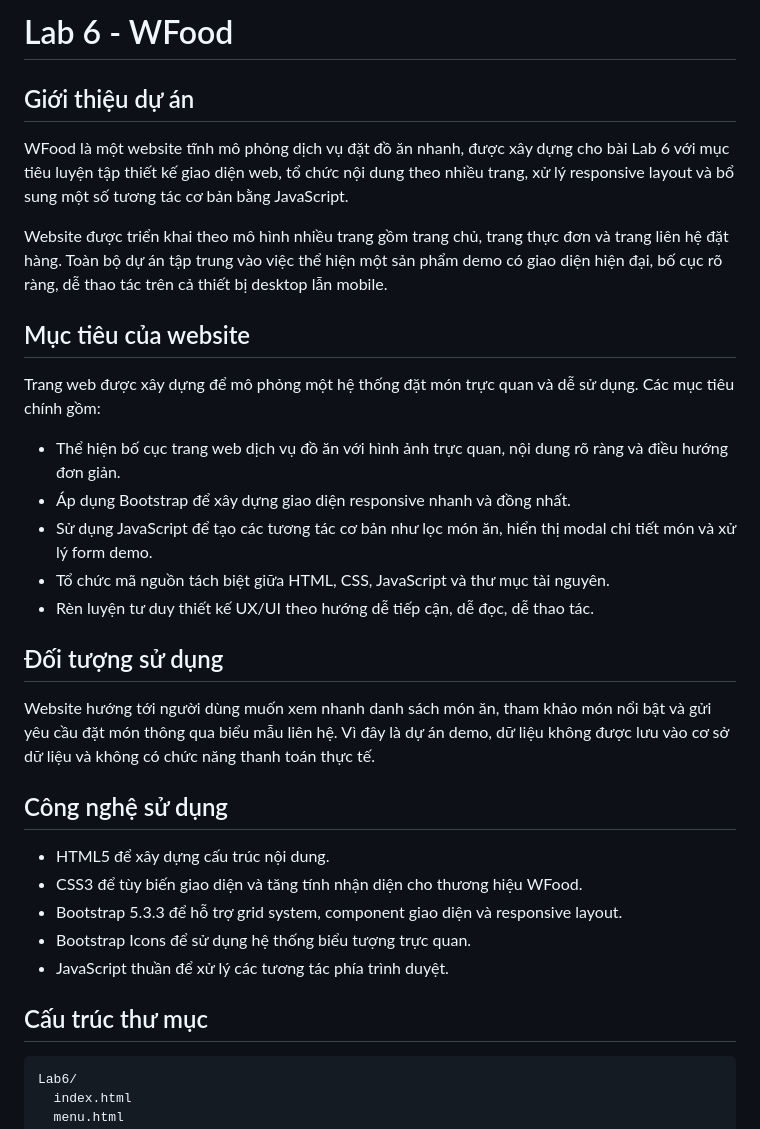
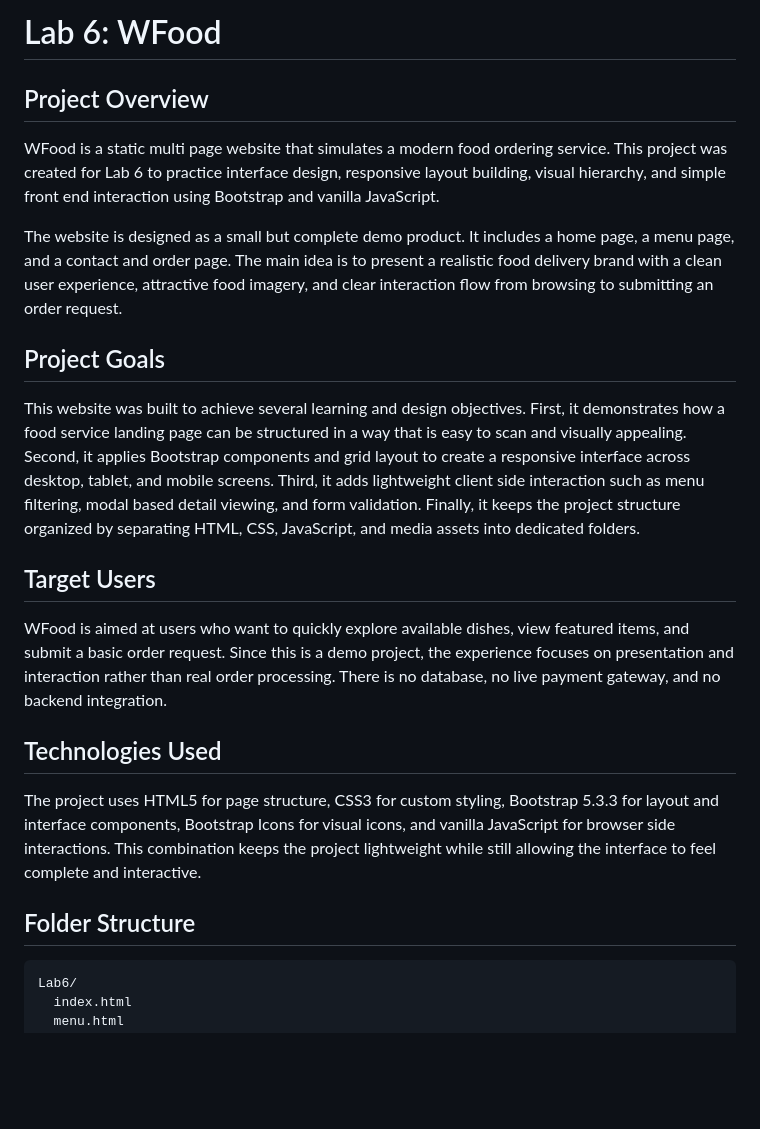
Before and after one commit to NguyenThiPhuongNhung2005/Design-UX-UI, a Markdown page: Lab6/README.md, the part around one of its changes. GitHub-like rendering; blank space fills up the shorter version.

````diff
--- a/Lab6/README.md
+++ b/Lab6/README.md
@@ -1,34 +1,24 @@
-# Lab 6 - WFood
+# Lab 6: WFood
 
-## Giới thiệu dự án
+## Project Overview
 
-WFood là một website tĩnh mô phỏng dịch vụ đặt đồ ăn nhanh, được xây dựng cho bài Lab 6 với mục tiêu luyện tập thiết kế giao diện web, tổ chức nội dung theo nhiều trang, xử lý responsive layout và bổ sung một số tương tác cơ bản bằng JavaScript.
+WFood is a static multi page website that simulates a modern food ordering service. This project was created for Lab 6 to practice interface design, responsive layout building, visual hierarchy, and simple front end interaction using Bootstrap and vanilla JavaScript.
 
-Website được triển khai theo mô hình nhiều trang gồm trang chủ, trang thực đơn và trang liên hệ đặt hàng. Toàn bộ dự án tập trung vào việc thể hiện một sản phẩm demo có giao diện hiện đại, bố cục rõ ràng, dễ thao tác trên cả thiết bị desktop lẫn mobile.
+The website is designed as a small but complete demo product. It includes a home page, a menu page, and a contact and order page. The main idea is to present a realistic food delivery brand with a clean user experience, attractive food imagery, and clear interaction flow from browsing to submitting an order request.
 
-## Mục tiêu của website
+## Project Goals
 
-Trang web được xây dựng để mô phỏng một hệ thống đặt món trực quan và dễ sử dụng. Các mục tiêu chính gồm:
+This website was built to achieve several learning and design objectives. First, it demonstrates how a food service landing page can be structured in a way that is easy to scan and visually appealing. Second, it applies Bootstrap components and grid layout to create a responsive interface across desktop, tablet, and mobile screens. Third, it adds lightweight client side interaction such as menu filtering, modal based detail viewing, and form validation. Finally, it keeps the project structure organized by separating HTML, CSS, JavaScript, and media assets into dedicated folders.
 
-- Thể hiện bố cục trang web dịch vụ đồ ăn với hình ảnh trực quan, nội dung rõ ràng và điều hướng đơn giản.
-- Áp dụng Bootstrap để xây dựng giao diện responsive nhanh và đồng nhất.
-- Sử dụng JavaScript để tạo các tương tác cơ bản như lọc món ăn, hiển thị modal chi tiết món và xử lý form demo.
-- Tổ chức mã nguồn tách biệt giữa HTML, CSS, JavaScript và thư mục tài nguyên.
-- Rèn luyện tư duy thiết kế UX/UI theo hướng dễ tiếp cận, dễ đọc, dễ thao tác.
+## Target Users
 
-## Đối tượng sử dụng
+WFood is aimed at users who want to quickly explore available dishes, view featured items, and submit a basic order request. Since this is a demo project, the experience focuses on presentation and interaction rather than real order processing. There is no database, no live payment gateway, and no backend integration.
 
-Website hướng tới người dùng muốn xem nhanh danh sách món ăn, tham khảo món nổi bật và gửi yêu cầu đặt món thông qua biểu mẫu liên hệ. Vì đây là dự án demo, dữ liệu không được lưu vào cơ sở dữ liệu và không có chức năng thanh toán thực tế.
+## Technologies Used
 
-## Công nghệ sử dụng
+The project uses HTML5 for page structure, CSS3 for custom styling, Bootstrap 5.3.3 for layout and interface components, Bootstrap Icons for visual icons, and vanilla JavaScript for browser side interactions. This combination keeps the project lightweight while still allowing the interface to feel complete and interactive.
 
-- HTML5 để xây dựng cấu trúc nội dung.
-- CSS3 để tùy biến giao diện và tăng tính nhận diện cho thương hiệu WFood.
-- Bootstrap 5.3.3 để hỗ trợ grid system, component giao diện và responsive layout.
-- Bootstrap Icons để sử dụng hệ thống biểu tượng trực quan.
-- JavaScript thuần để xử lý các tương tác phía trình duyệt.
-
-## Cấu trúc thư mục
+## Folder Structure
 
 ```text
 Lab6/
````
Also changed, not shown: other parts of Lab6/README.md (+29 -124 lines).
